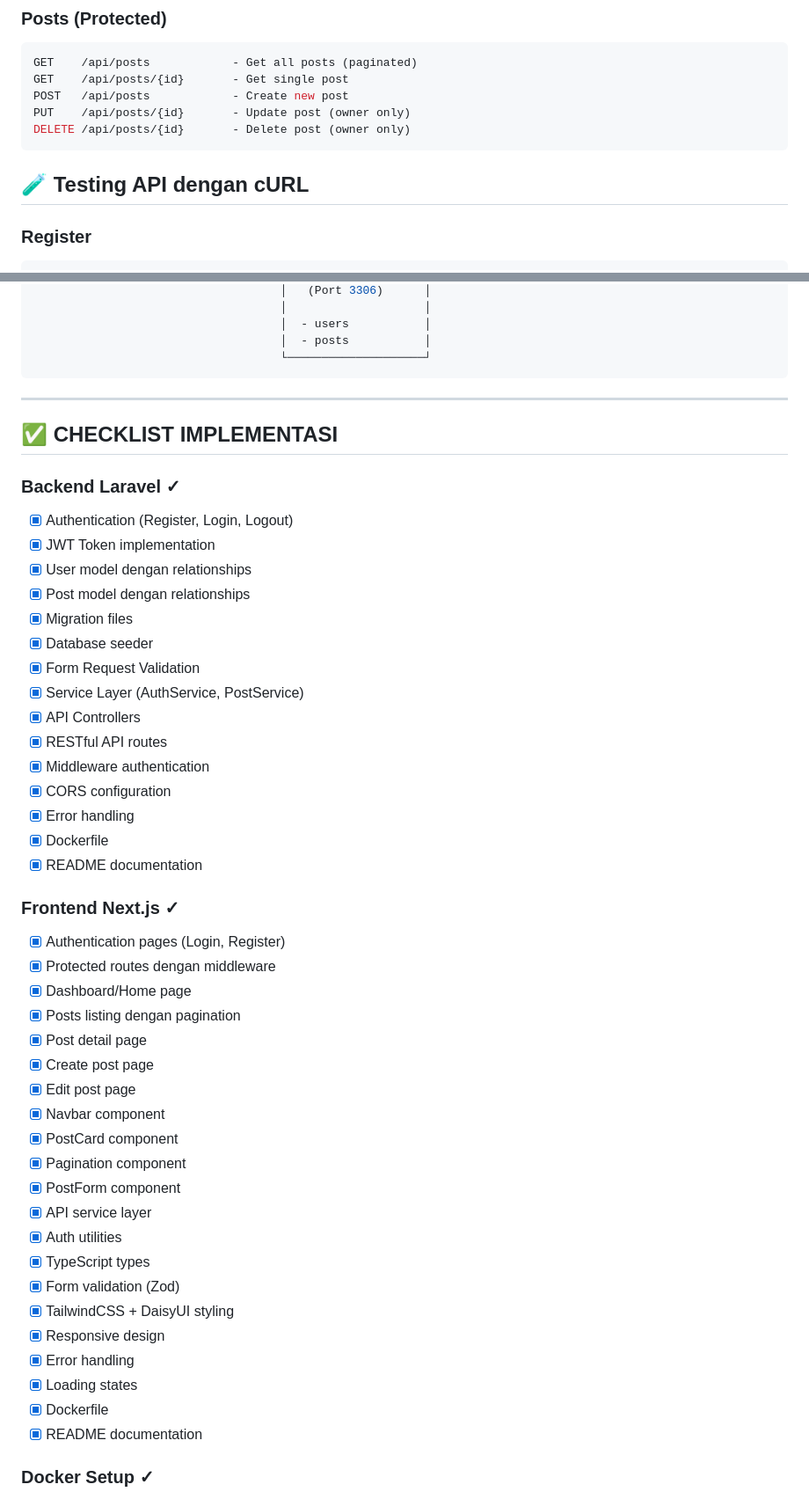
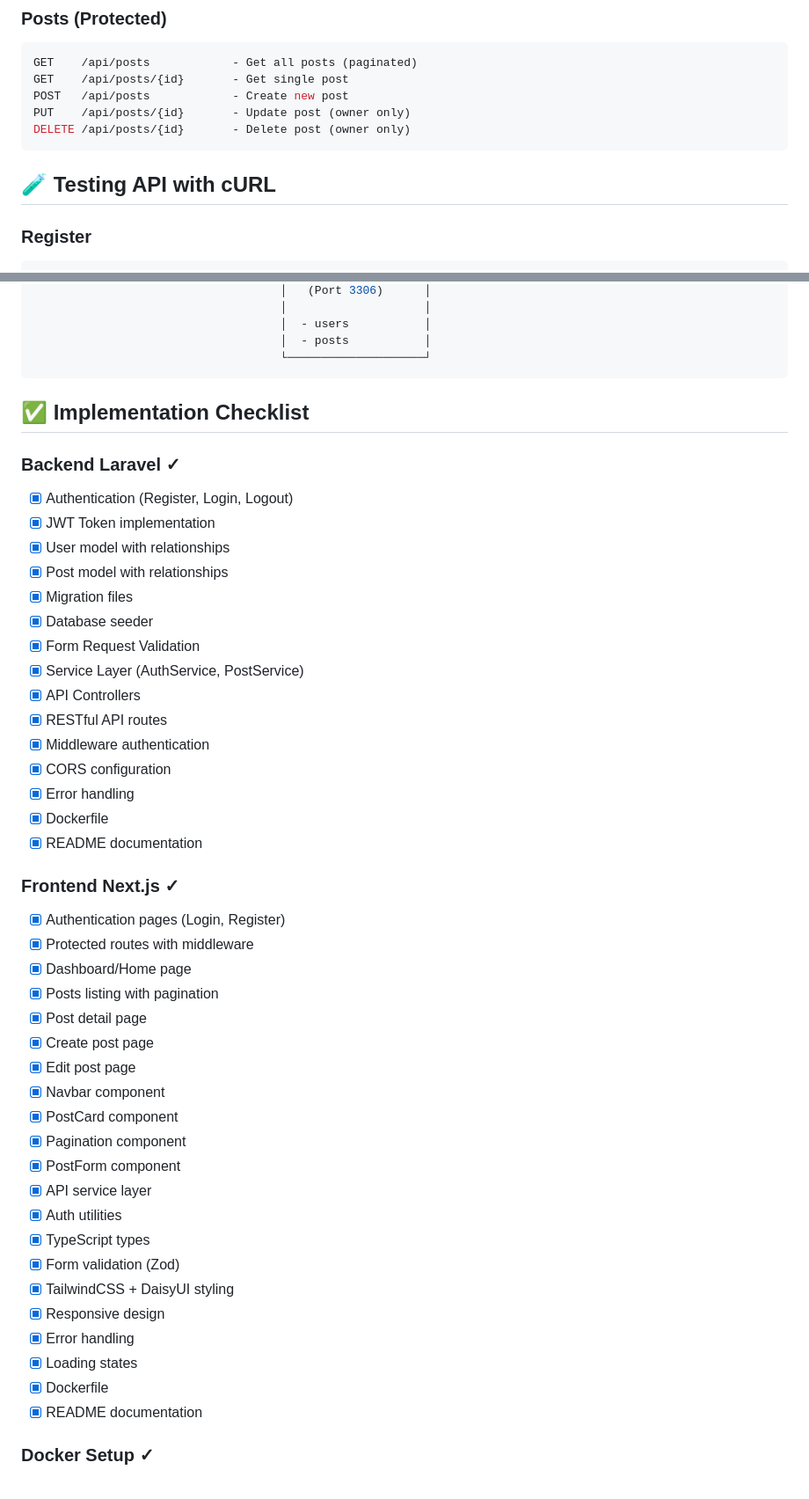
Before and after one commit to raaf17/assesment-test-imp, a Markdown page: README.md, 2 parts joined by grey strips. Shown: that part at 88% size. Rendered like a GitHub page.

````diff
--- a/README.md
+++ b/README.md
@@ -196,7 +202,8 @@ PUT    /api/posts/{id}       - Update post (owner only)
 DELETE /api/posts/{id}       - Delete post (owner only)
 ```
 
-## 🧪 Testing API dengan cURL
+
+## 🧪 Testing API with cURL
 
 ### Register
 
@@ -420,51 +437,50 @@ lsof -i :3306
                                     └────────────────────┘
 ```
 
----
 
-## ✅ **CHECKLIST IMPLEMENTASI**
+## ✅ **Implementation Checklist**
 
 ### Backend Laravel ✓
 
-- [X] Authentication (Register, Login, Logout)
-- [X] JWT Token implementation
-- [X] User model dengan relationships
-- [X] Post model dengan relationships
-- [X] Migration files
-- [X] Database seeder
-- [X] Form Request Validation
-- [X] Service Layer (AuthService, PostService)
-- [X] API Controllers
-- [X] RESTful API routes
-- [X] Middleware authentication
-- [X] CORS configuration
-- [X] Error handling
-- [X] Dockerfile
-- [X] README documentation
+* [x] Authentication (Register, Login, Logout)
+* [x] JWT Token implementation
+* [x] User model with relationships
+* [x] Post model with relationships
+* [x] Migration files
+* [x] Database seeder
+* [x] Form Request Validation
+* [x] Service Layer (AuthService, PostService)
+* [x] API Controllers
+* [x] RESTful API routes
+* [x] Middleware authentication
+* [x] CORS configuration
+* [x] Error handling
+* [x] Dockerfile
+* [x] README documentation
 
 ### Frontend Next.js ✓
 
-- [X] Authentication pages (Login, Register)
-- [X] Protected routes dengan middleware
-- [X] Dashboard/Home page
-- [X] Posts listing dengan pagination
-- [X] Post detail page
-- [X] Create post page
-- [X] Edit post page
-- [X] Navbar component
-- [X] PostCard component
-- [X] Pagination component
-- [X] PostForm component
-- [X] API service layer
-- [X] Auth utilities
-- [X] TypeScript types
-- [X] Form validation (Zod)
-- [X] TailwindCSS + DaisyUI styling
-- [X] Responsive design
-- [X] Error handling
-- [X] Loading states
-- [X] Dockerfile
-- [X] README documentation
+* [x] Authentication pages (Login, Register)
+* [x] Protected routes with middleware
+* [x] Dashboard/Home page
+* [x] Posts listing with pagination
+* [x] Post detail page
+* [x] Create post page
+* [x] Edit post page
+* [x] Navbar component
+* [x] PostCard component
+* [x] Pagination component
+* [x] PostForm component
+* [x] API service layer
+* [x] Auth utilities
+* [x] TypeScript types
+* [x] Form validation (Zod)
+* [x] TailwindCSS + DaisyUI styling
+* [x] Responsive design
+* [x] Error handling
+* [x] Loading states
+* [x] Dockerfile
+* [x] README documentation
 
 ### Docker Setup ✓
 
````
Also changed, not shown: other parts of README.md (+123 -130 lines).
